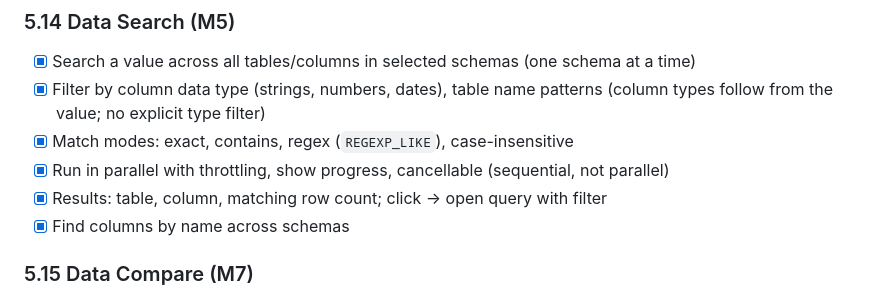
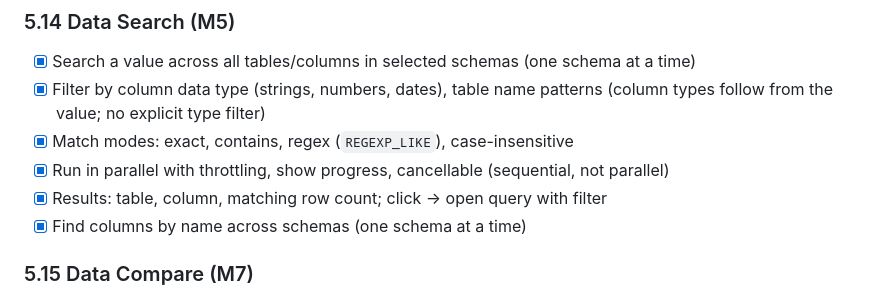
Before and after one commit to arubini44/pythia, a Markdown page: CONCEPT.md, the part around the change. GitHub-like rendering.

Commit message:
CONCEPT note
Co-Authored-By: Claude Opus 5.5 <noreply@anthropic.com>
Claude-Session: https://claude.ai/code/session_01MDqWRwATjG1EiN8ffawjjv

```diff
--- a/CONCEPT.md
+++ b/CONCEPT.md
@@ -289,7 +289,7 @@ Custom widget, because egui's `TextEdit` doesn't scale to large files or IDE fea
 - [x] Match modes: exact, contains, regex (`REGEXP_LIKE`), case-insensitive
 - [x] Run in parallel with throttling, show progress, cancellable (sequential, not parallel)
 - [x] Results: table, column, matching row count; click → open query with filter
-- [x] Find columns by name across schemas
+- [x] Find columns by name across schemas (one schema at a time)
 
 ### 5.15 Data Compare (M7)
 
```
